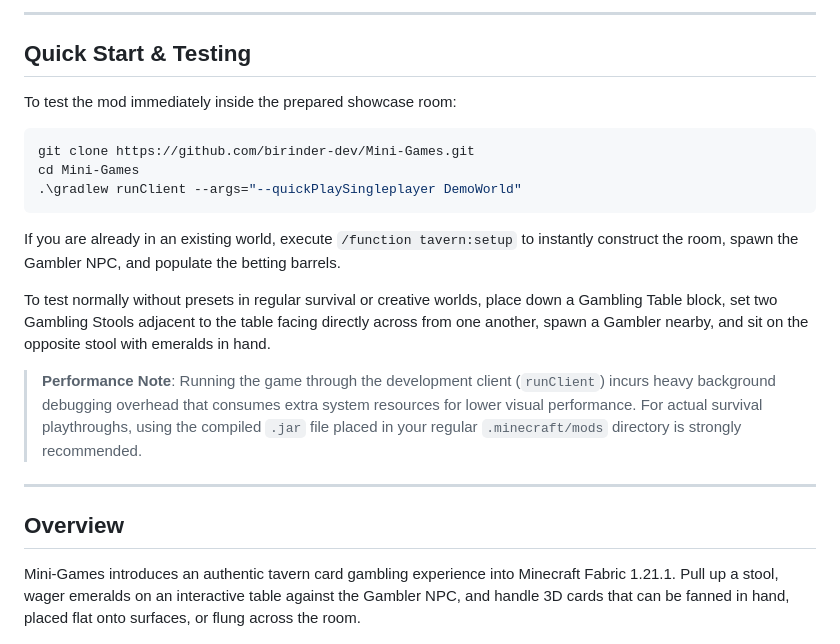
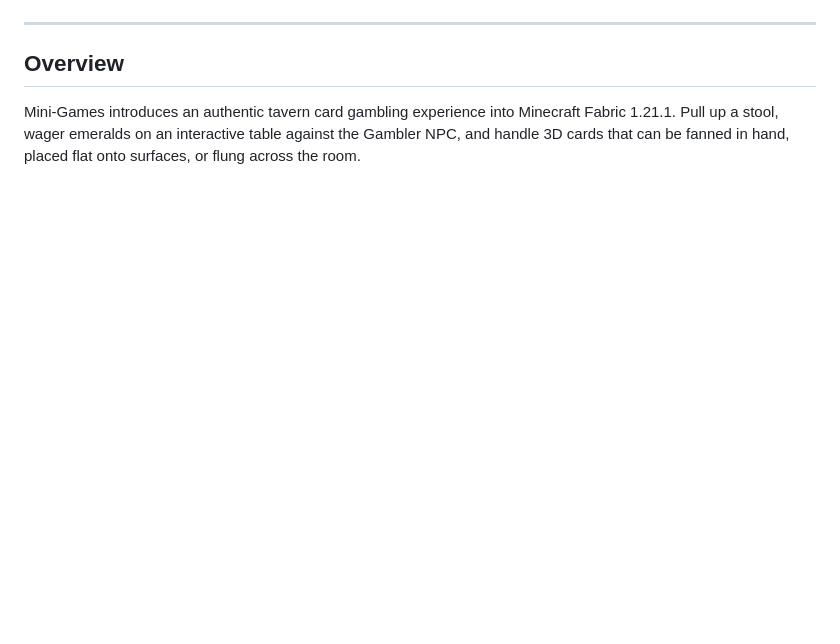
Before and after one commit to birinder-dev/Mini-Games, a Markdown page: README.md, the part around one of its changes. Rendered like a GitHub page; blank space fills up the shorter version.

````diff
--- a/README.md
+++ b/README.md
@@ -13,22 +20,4 @@
 </p>
-
----
-
-## Quick Start & Testing
-
-To test the mod immediately inside the prepared showcase room:
-
-```powershell
-git clone https://github.com/birinder-dev/Mini-Games.git
-cd Mini-Games
-.\gradlew runClient --args="--quickPlaySingleplayer DemoWorld"
-```
-
-If you are already in an existing world, execute `/function tavern:setup` to instantly construct the room, spawn the Gambler NPC, and populate the betting barrels.
-
-To test normally without presets in regular survival or creative worlds, place down a Gambling Table block, set two Gambling Stools adjacent to the table facing directly across from one another, spawn a Gambler nearby, and sit on the opposite stool with emeralds in hand.
-
-> **Performance Note**: Running the game through the development client (`runClient`) incurs heavy background debugging overhead that consumes extra system resources for lower visual performance. For actual survival playthroughs, using the compiled `.jar` file placed in your regular `.minecraft/mods` directory is strongly recommended.
 
 ---
 
````
Also changed, not shown: other parts of README.md (+69 -2 lines).
